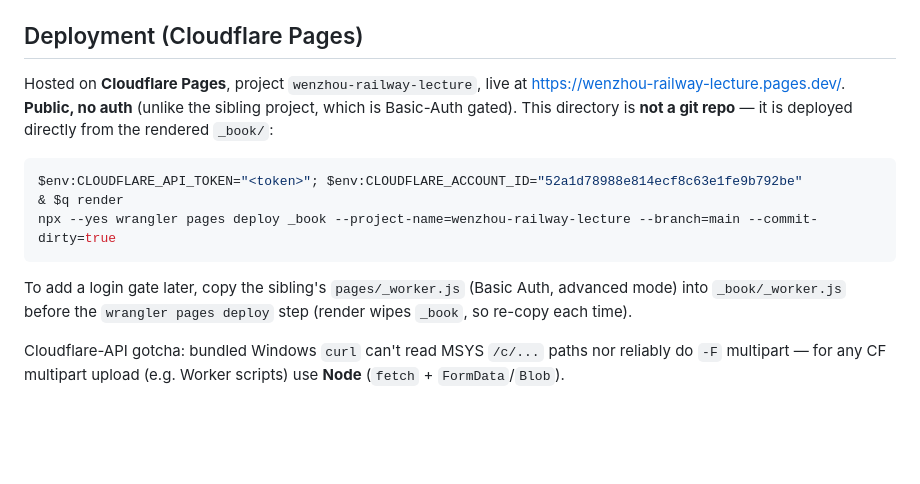
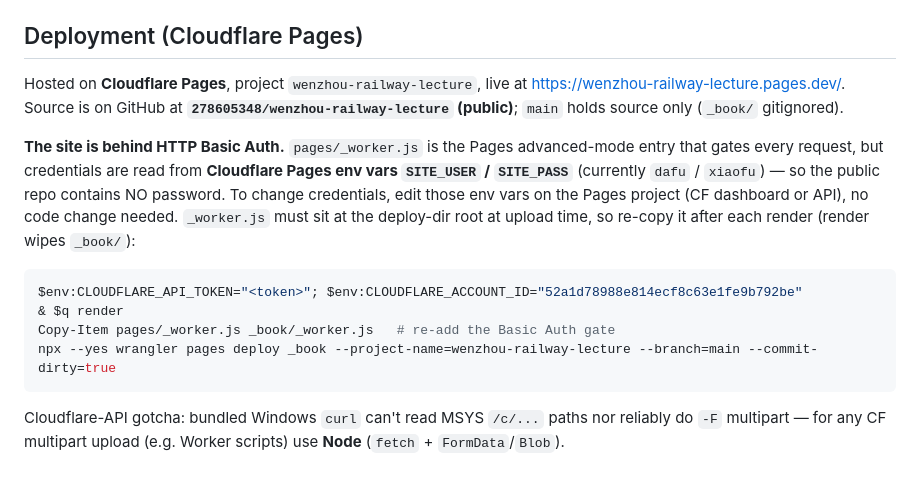
Before and after one commit to 278605348/wenzhou-railway-lecture, a Markdown page: CLAUDE.md, the part around the change. Rendered like a GitHub page; blank space fills up the shorter version.

Commit message:
更新 CLAUDE.md：记录登录(env 变量)与 GitHub 公开仓库现状

````diff
--- a/CLAUDE.md
+++ b/CLAUDE.md
@@ -43,14 +43,15 @@ It points at a **shared** Cloudflare Worker `https://ai-ask.zhoudafu-ai.workers.
 
 ## Deployment (Cloudflare Pages)
 
-Hosted on **Cloudflare Pages**, project `wenzhou-railway-lecture`, live at <https://wenzhou-railway-lecture.pages.dev/>. **Public, no auth** (unlike the sibling project, which is Basic-Auth gated). This directory is **not a git repo** — it is deployed directly from the rendered `_book/`:
+Hosted on **Cloudflare Pages**, project `wenzhou-railway-lecture`, live at <https://wenzhou-railway-lecture.pages.dev/>. Source is on GitHub at **`278605348/wenzhou-railway-lecture` (public)**; `main` holds source only (`_book/` gitignored).
+
+**The site is behind HTTP Basic Auth.** `pages/_worker.js` is the Pages advanced-mode entry that gates every request, but credentials are read from **Cloudflare Pages env vars `SITE_USER` / `SITE_PASS`** (currently `dafu` / `xiaofu`) — so the public repo contains NO password. To change credentials, edit those env vars on the Pages project (CF dashboard or API), no code change needed. `_worker.js` must sit at the deploy-dir root at upload time, so re-copy it after each render (render wipes `_book/`):
 
 ```powershell
 $env:CLOUDFLARE_API_TOKEN="<token>"; $env:CLOUDFLARE_ACCOUNT_ID="52a1d78988e814ecf8c63e1fe9b792be"
 & $q render
+Copy-Item pages/_worker.js _book/_worker.js   # re-add the Basic Auth gate
 npx --yes wrangler pages deploy _book --project-name=wenzhou-railway-lecture --branch=main --commit-dirty=true
 ```
 
-To add a login gate later, copy the sibling's `pages/_worker.js` (Basic Auth, advanced mode) into `_book/_worker.js` before the `wrangler pages deploy` step (render wipes `_book`, so re-copy each time).
-
 Cloudflare-API gotcha: bundled Windows `curl` can't read MSYS `/c/...` paths nor reliably do `-F` multipart — for any CF multipart upload (e.g. Worker scripts) use **Node** (`fetch` + `FormData`/`Blob`).
````
